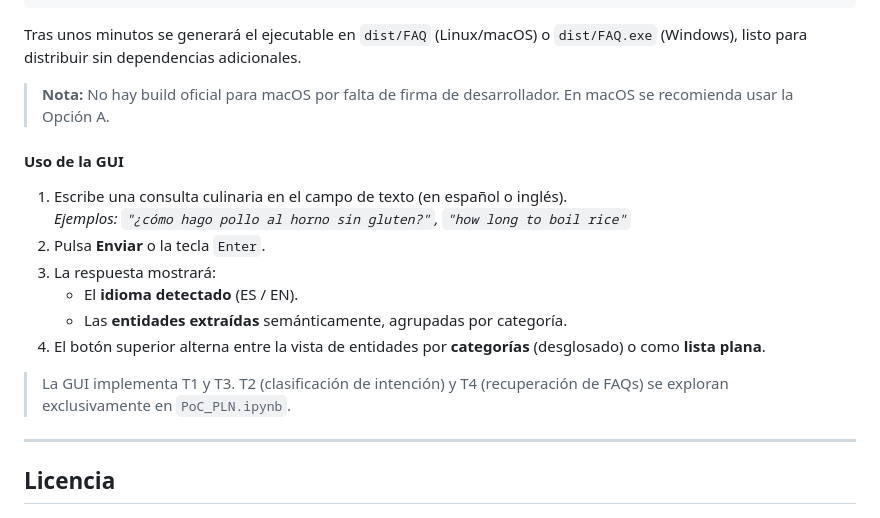
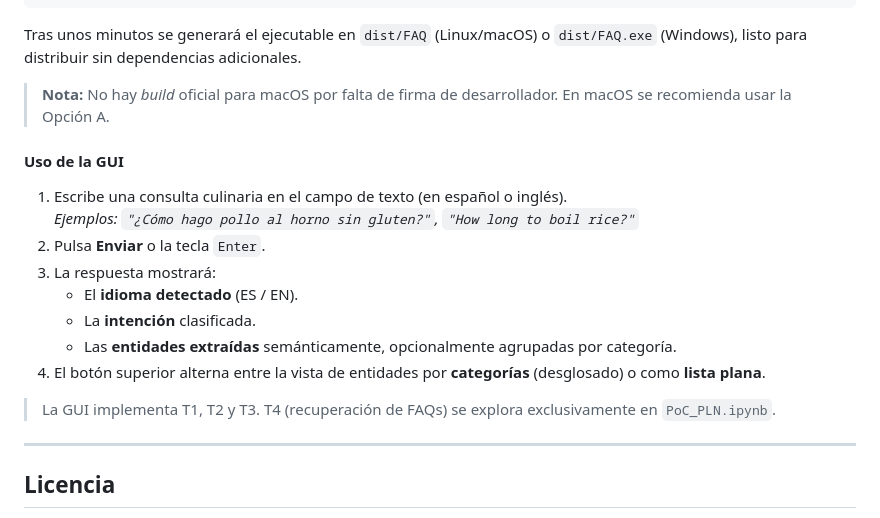
Before and after one commit to antoniommff/pln-faq-assistant, a Markdown page: README.md, the part around one of its changes. Drawn GitHub-style.

```diff
--- a/README.md
+++ b/README.md
@@ -315,19 +315,20 @@ pyinstaller --noconsole --onefile --name "FAQ" --icon="GUI/icon.ico" \
 
 Tras unos minutos se generará el ejecutable en `dist/FAQ` (Linux/macOS) o `dist/FAQ.exe` (Windows), listo para distribuir sin dependencias adicionales.
 
-> **Nota:** No hay build oficial para macOS por falta de firma de desarrollador. En macOS se recomienda usar la Opción A.
+> **Nota:** No hay *build* oficial para macOS por falta de firma de desarrollador. En macOS se recomienda usar la Opción A.
 
 #### Uso de la GUI
 
 1. Escribe una consulta culinaria en el campo de texto (en español o inglés).
-   *Ejemplos: `"¿cómo hago pollo al horno sin gluten?"`, `"how long to boil rice"`*
+   *Ejemplos: `"¿Cómo hago pollo al horno sin gluten?"`, `"How long to boil rice?"`*
 2. Pulsa **Enviar** o la tecla `Enter`.
 3. La respuesta mostrará:
    - El **idioma detectado** (ES / EN).
-   - Las **entidades extraídas** semánticamente, agrupadas por categoría.
+   - La **intención** clasificada.
+   - Las **entidades extraídas** semánticamente, opcionalmente agrupadas por categoría.
 4. El botón superior alterna entre la vista de entidades por **categorías** (desglosado) o como **lista plana**.
 
-> La GUI implementa T1 y T3. T2 (clasificación de intención) y T4 (recuperación de FAQs) se exploran exclusivamente en `PoC_PLN.ipynb`.
+> La GUI implementa T1, T2 y T3. T4 (recuperación de FAQs) se explora exclusivamente en `PoC_PLN.ipynb`.
 
 ---
 
```
Also changed, not shown: other parts of README.md (+32 -32 lines).
